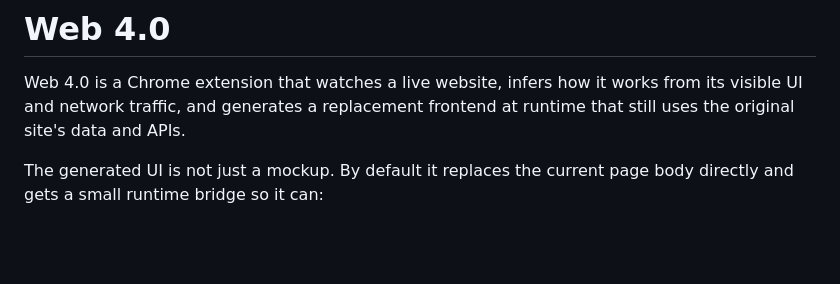
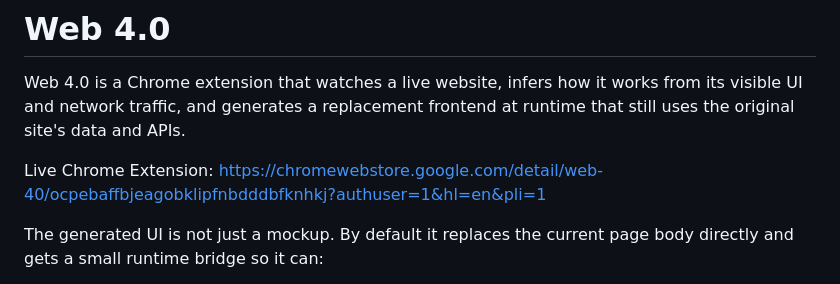
Before and after one commit to rohanarun/Web-4.0, a Markdown page: README.md, the part around the change. GitHub-like rendering; blank space fills up the shorter version.

```diff
--- a/README.md
+++ b/README.md
@@ -1,6 +1,8 @@
 # Web 4.0
 
 Web 4.0 is a Chrome extension that watches a live website, infers how it works from its visible UI and network traffic, and generates a replacement frontend at runtime that still uses the original site's data and APIs.
+
+Live Chrome Extension: https://chromewebstore.google.com/detail/web-40/ocpebaffbjeagobklipfnbdddbfknhkj?authuser=1&hl=en&pli=1
 
 The generated UI is not just a mockup. By default it replaces the current page body directly and gets a small runtime bridge so it can:
 
```
